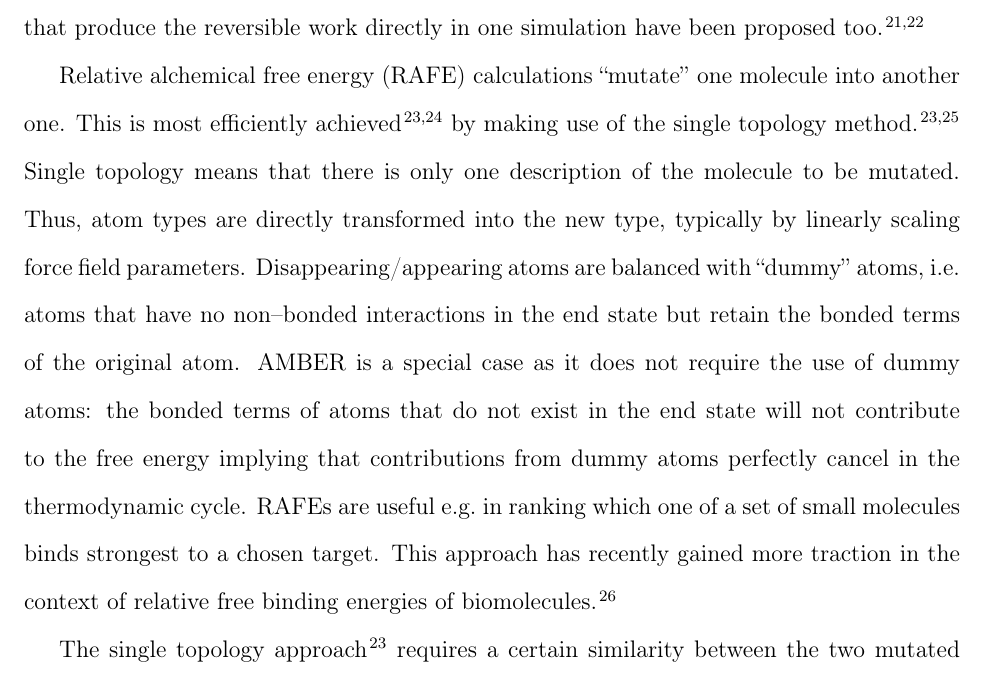
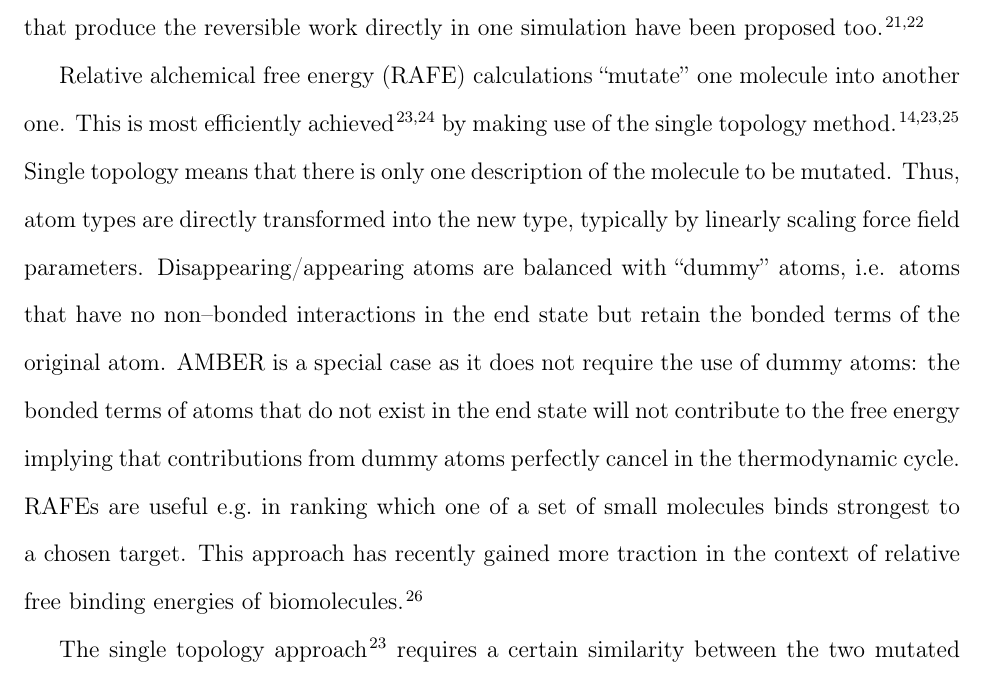
Before and after one commit to MobleyLab/relative-solvation-paper, a LaTeX paper (reprod.tex): part of page 4 of 21, cut so that both start at the same text. Compiled offline with pdfLaTeX.

Commit message:
added reference

```diff
--- a/reprod.tex
+++ b/reprod.tex
@@ -147,20 +147,21 @@ proposed too~\cite{doi:10.1063/1.3519057, C3FD00125C}.
 Relative alchemical free energy (RAFE) calculations ``mutate'' one
 molecule into another one.  This is most efficiently
 achieved~\cite{doi:10.1021/j100056a020, Michel2010} by making use of
-the single topology method~\cite{doi:10.1021/j100056a020,
-  doi:10.1021/jp981628n}.  Single topology means that there is only
-one description of the molecule to be mutated.  Thus, atom types are
-directly transformed into the new type, typically by linearly scaling
-force field parameters.  Disappearing/appearing atoms are balanced
-with ``dummy'' atoms, i.e. atoms that have no non--bonded interactions
-in the end state but retain the bonded terms of the original atom.
-AMBER is a special case as it does not require the use of dummy atoms:
-the bonded terms of atoms that do not exist in the end state will not
-contribute to the free energy implying that contributions from dummy
-atoms perfectly cancel in the thermodynamic cycle.  RAFEs are useful
-e.g.\ in ranking which one of a set of small molecules binds strongest
-to a chosen target.  This approach has recently gained more traction
-in the context of relative free binding energies of
+the single topology method~\cite{doi:10.1063/1.449208,
+  doi:10.1021/j100056a020, doi:10.1021/jp981628n}.  Single topology
+means that there is only one description of the molecule to be
+mutated.  Thus, atom types are directly transformed into the new type,
+typically by linearly scaling force field parameters.
+Disappearing/appearing atoms are balanced with ``dummy'' atoms,
+i.e. atoms that have no non--bonded interactions in the end state but
+retain the bonded terms of the original atom.  AMBER is a special case
+as it does not require the use of dummy atoms: the bonded terms of
+atoms that do not exist in the end state will not contribute to the
+free energy implying that contributions from dummy atoms perfectly
+cancel in the thermodynamic cycle.  RAFEs are useful e.g.\ in ranking
+which one of a set of small molecules binds strongest to a chosen
+target.  This approach has recently gained more traction in the
+context of relative free binding energies of
 biomolecules~\cite{doi:10.1021/ja512751q}.
 
 The single topology approach~\cite{doi:10.1021/j100056a020} requires a
```
